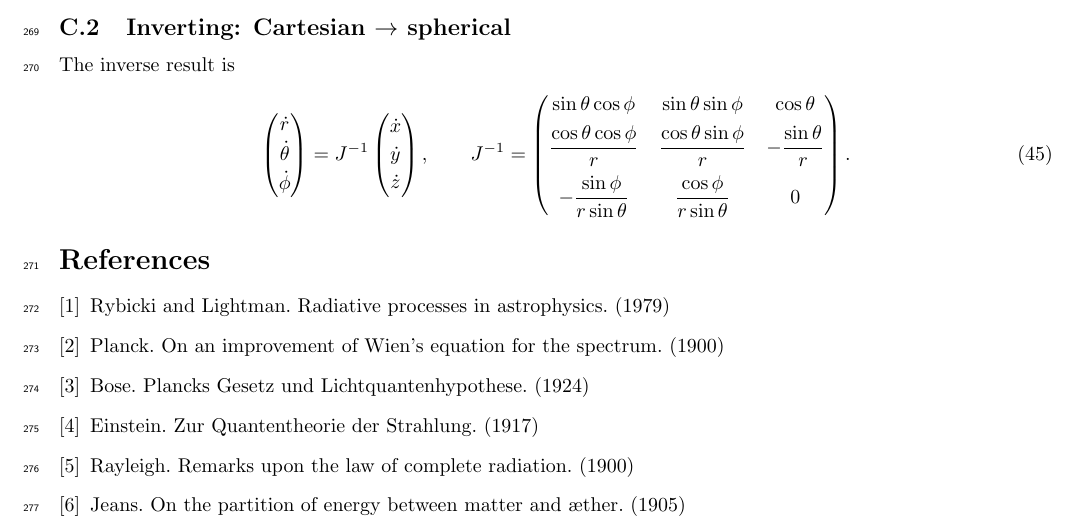
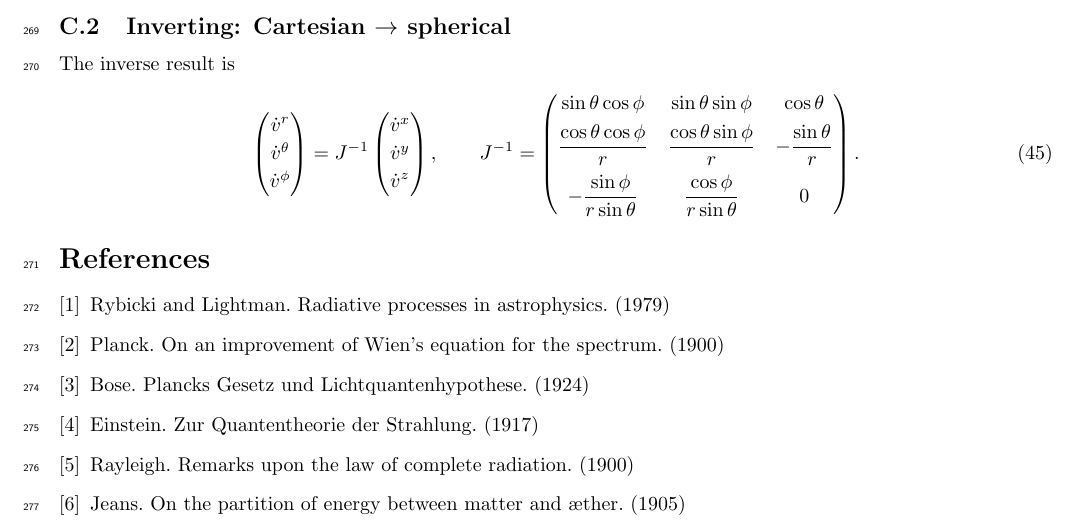
Before and after one commit to sjhalayka/papers, a LaTeX paper (spectrum_paper/main.tex): part of page 10 of 10, cut so that both start at the same text. The pictures show the PDF file spectrum_paper/main.pdf that the author committed with the source.

Commit message:
Add files via upload

```diff
--- a/spectrum_paper/main.tex
+++ b/spectrum_paper/main.tex
@@ -465,9 +449,9 @@ z = r\cos\theta,
 where $r\ge 0$ is the radius, $\theta\in[0,\pi]$ is the polar angle measured
 from the $z$-axis, and $\phi\in(-\pi,\pi]$ is the azimuthal angle.
 
-Given the Cartesian \emph{velocity} $(\dot x,\dot y,\dot z)$, where a dot
+Given the Cartesian \emph{velocity} $(\dot v_x,\dot v_y,\dot v_z)$, where a dot
 denotes $d/dt$, we want the corresponding spherical velocities
-$(\dot r,\dot\theta,\dot\phi)$. These are related by the chain rule through the
+$(\dot v_r,\dot v_\theta,\dot v_\phi)$. These are related by the chain rule through the
 Jacobian of the coordinate map.
 
 \subsection{Spherical $\to$ Cartesian}
@@ -475,4 +459,3 @@ Jacobian of the coordinate map.
 Differentiating the coordinate map with respect to $(r,\theta,\phi)$ gives the
 Jacobian $J = \partial(x,y,z)/\partial(r,\theta,\phi)$, so that
 \begin{equation}
-\begin{pmatrix} \dot x \\[2pt] \dot y \\[2pt] \dot z \end{pmatrix}
@@ -492,6 +476,6 @@ J =
 
 The inverse result is
 \begin{equation}
-\begin{pmatrix} \dot r \\[2pt] \dot \theta \\[2pt] \dot \phi \end{pmatrix}
+\begin{pmatrix} \dot v^r \\[2pt] \dot v^\theta \\[2pt] \dot v^\phi \end{pmatrix}
 =
 J^{-1}
```
Also changed, not shown: spectrum_paper/main.pdf, spectrum_paper/main.tex (21 more changed lines).
